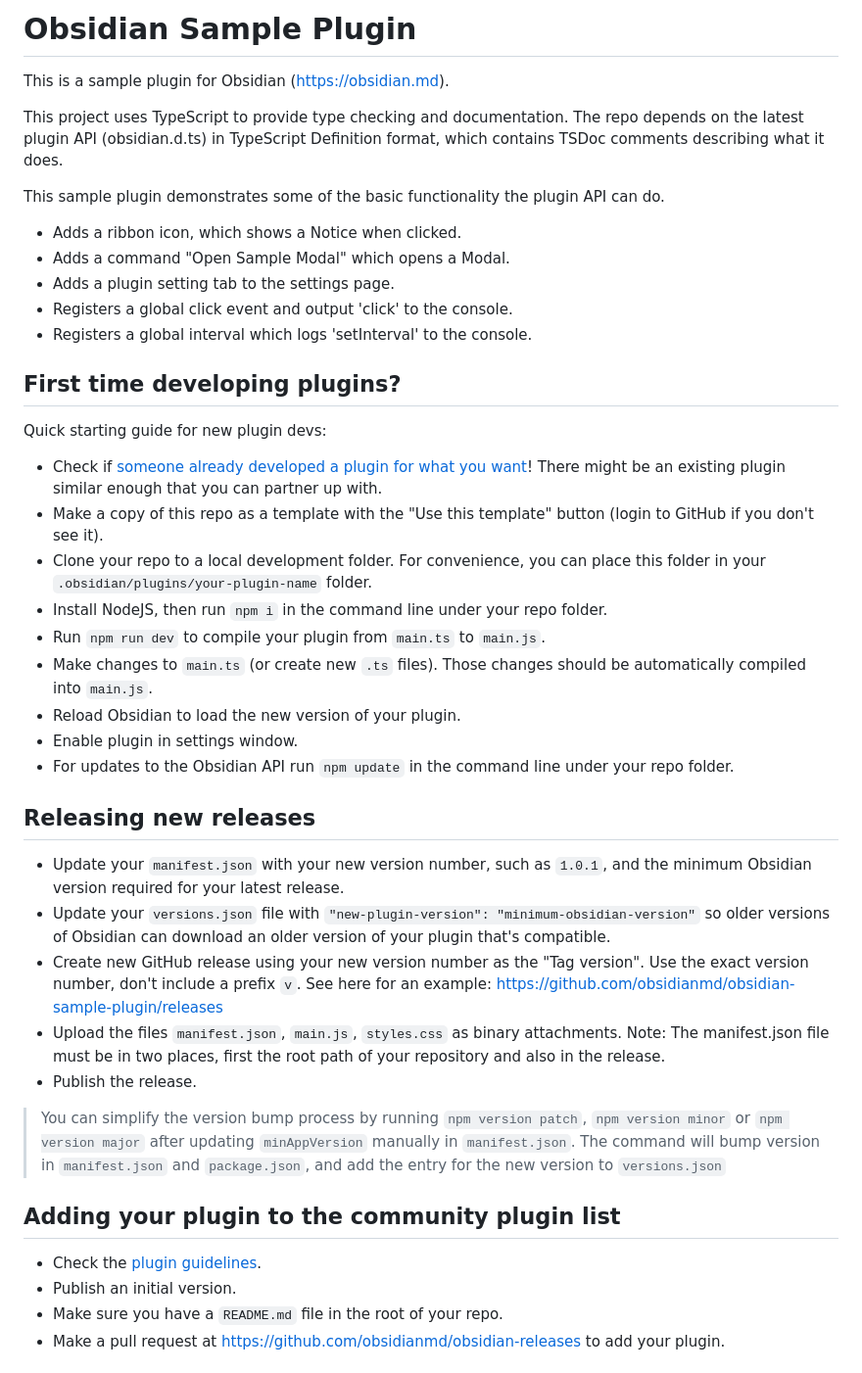
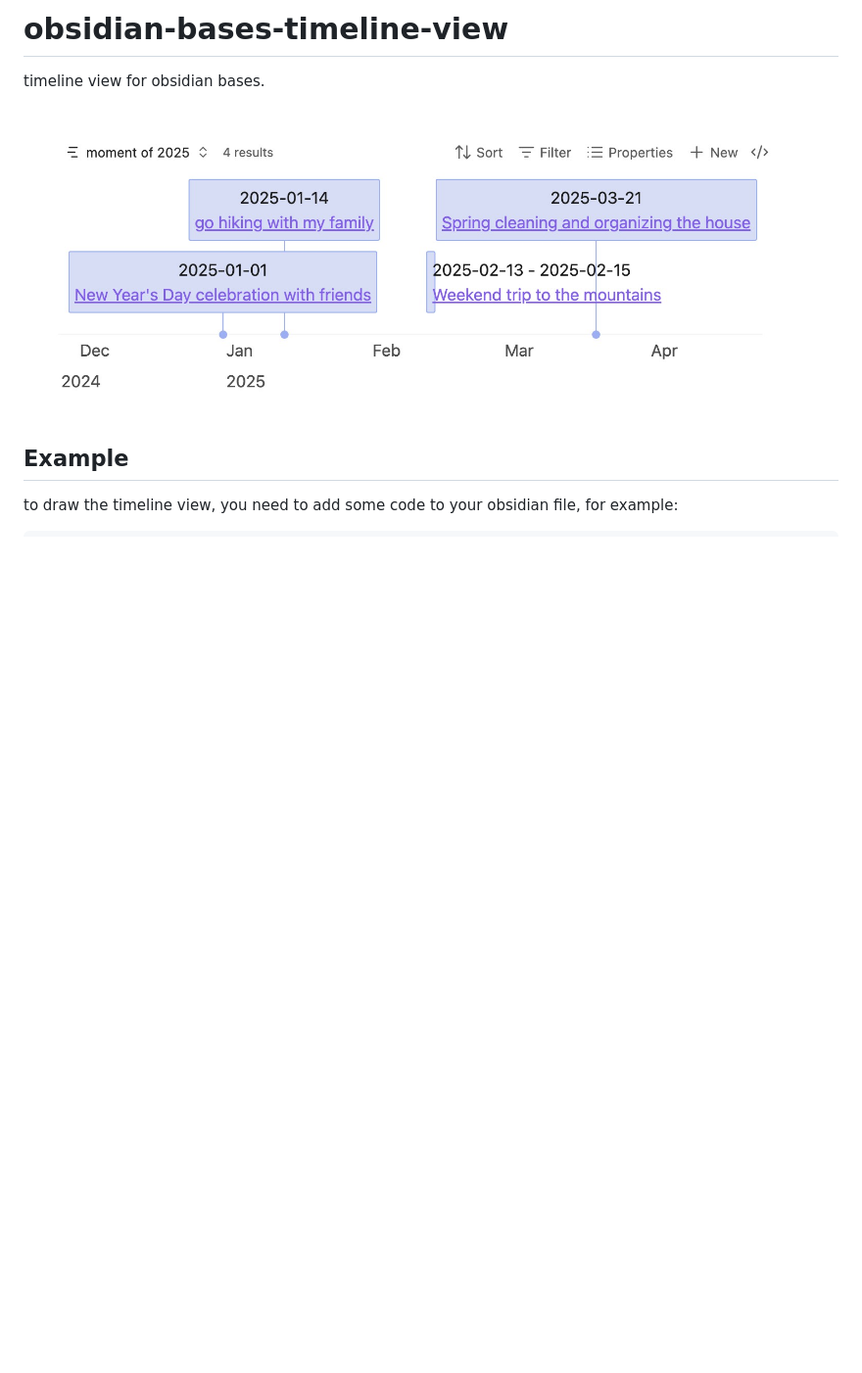
Before and after one commit to xjiaxiang/obsidian-bases-timeline-view, a Markdown page: README.md, the part around one of its changes. Shown at 98% size. Rendered like a GitHub page; pictures changed too: docs/example.jpg (added); blank space fills up the shorter version.

Commit message:
feat: add timeline view functionality with vis-timeline integration (#1)
- Update docs
- Updated version number in versions.json to reflect new features.

```diff
--- a/README.md
+++ b/README.md
@@ -1,46 +1,10 @@
-# Obsidian Sample Plugin
+# obsidian-bases-timeline-view
 
-This is a sample plugin for Obsidian (https://obsidian.md).
+timeline view for obsidian bases.
 
-This project uses TypeScript to provide type checking and documentation.
-The repo depends on the latest plugin API (obsidian.d.ts) in TypeScript Definition format, which contains TSDoc comments describing what it does.
+![example](./docs/example.jpg)
 
-This sample plugin demonstrates some of the basic functionality the plugin API can do.
-- Adds a ribbon icon, which shows a Notice when clicked.
-- Adds a command "Open Sample Modal" which opens a Modal.
-- Adds a plugin setting tab to the settings page.
-- Registers a global click event and output 'click' to the console.
-- Registers a global interval which logs 'setInterval' to the console.
+## Example
 
-## First time developing plugins?
+to draw the timeline view, you need to add some code to your obsidian file, for example:
 
-Quick starting guide for new plugin devs:
-
-- Check if [someone already developed a plugin for what you want](https://obsidian.md/plugins)! There might be an existing plugin similar enough that you can partner up with.
-- Make a copy of this repo as a template with the "Use this template" button (login to GitHub if you don't see it).
-- Clone your repo to a local development folder. For convenience, you can place this folder in your `.obsidian/plugins/your-plugin-name` folder.
-- Install NodeJS, then run `npm i` in the command line under your repo folder.
-- Run `npm run dev` to compile your plugin from `main.ts` to `main.js`.
-- Make changes to `main.ts` (or create new `.ts` files). Those changes should be automatically compiled into `main.js`.
-- Reload Obsidian to load the new version of your plugin.
-- Enable plugin in settings window.
-- For updates to the Obsidian API run `npm update` in the command line under your repo folder.
-
-## Releasing new releases
-
-- Update your `manifest.json` with your new version number, such as `1.0.1`, and the minimum Obsidian version required for your latest release.
-- Update your `versions.json` file with `"new-plugin-version": "minimum-obsidian-version"` so older versions of Obsidian can download an older version of your plugin that's compatible.
-- Create new GitHub release using your new version number as the "Tag version". Use the exact version number, don't include a prefix `v`. See here for an example: https://github.com/obsidianmd/obsidian-sample-plugin/releases
-- Upload the files `manifest.json`, `main.js`, `styles.css` as binary attachments. Note: The manifest.json file must be in two places, first the root path of your repository and also in the release.
-- Publish the release.
-
-> You can simplify the version bump process by running `npm version patch`, `npm version minor` or `npm version major` after updating `minAppVersion` manually in `manifest.json`.
-> The command will bump version in `manifest.json` and `package.json`, and add the entry for the new version to `versions.json`
-
-## Adding your plugin to the community plugin list
-
-- Check the [plugin guidelines](https://docs.obsidian.md/Plugins/Releasing/Plugin+guidelines).
-- Publish an initial version.
-- Make sure you have a `README.md` file in the root of your repo.
-- Make a pull request at https://github.com/obsidianmd/obsidian-releases to add your plugin.
-
```
Also changed, not shown: other parts of README.md (+31 -43 lines), 13 other files.
